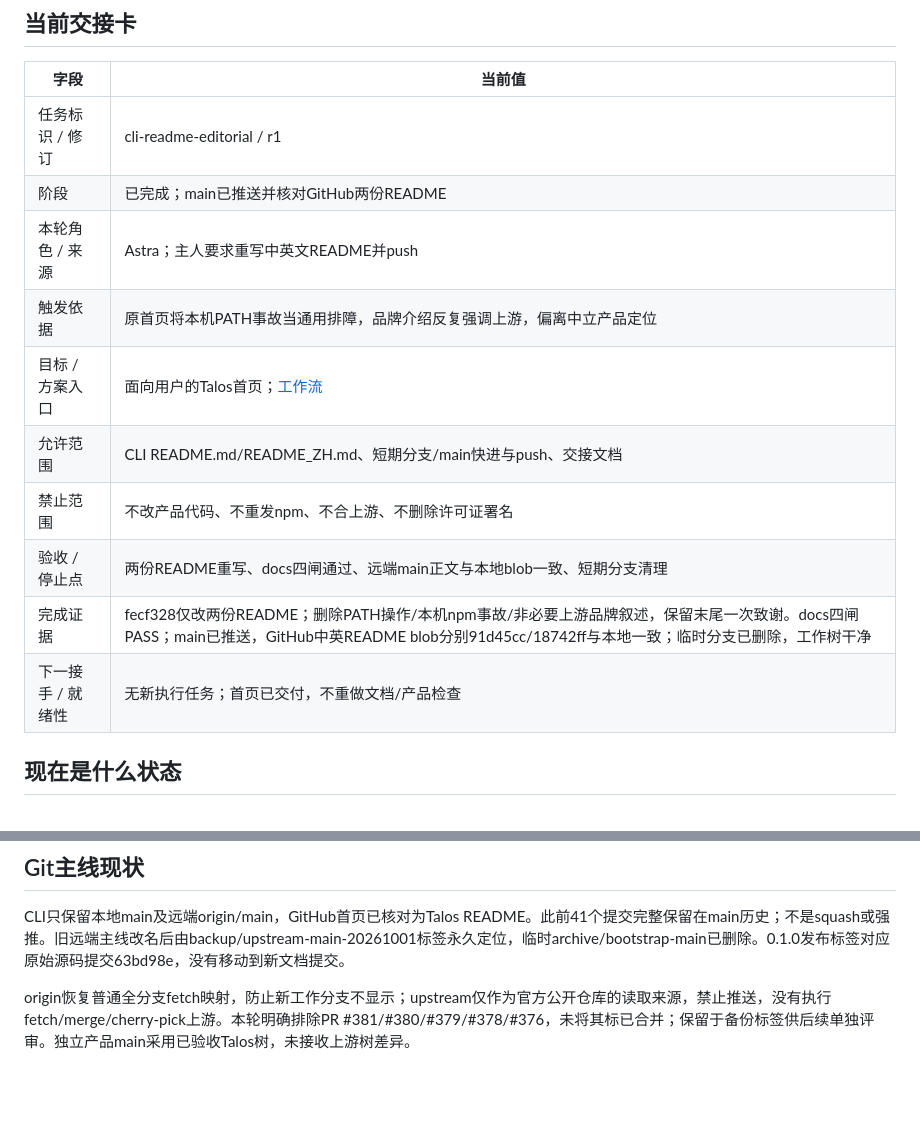
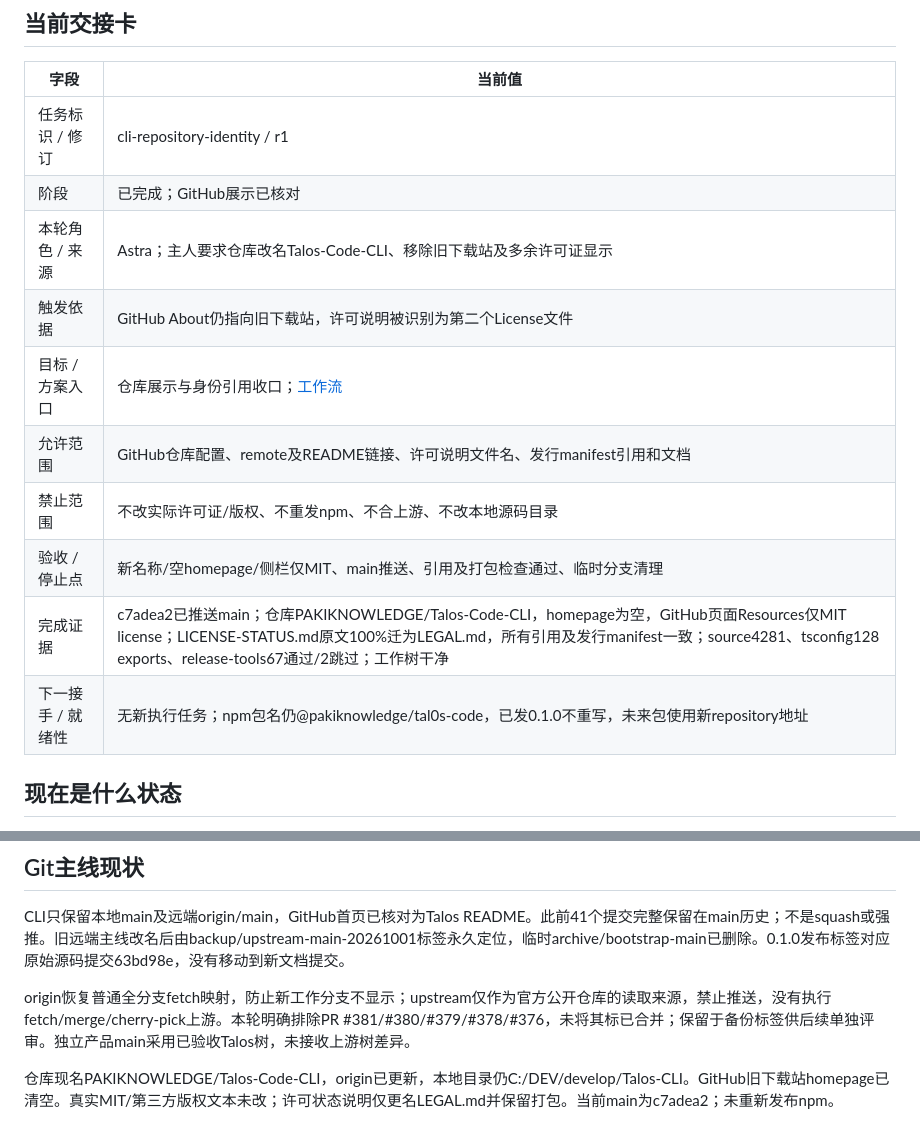
Before and after one commit to PAKIKNOWLEDGE/T3rra-C0d3-Talos, a Markdown page: docs/status.md, 2 parts joined by grey strips. GitHub-like rendering; blank space fills up the shorter version.

Commit message:
docs: record CLI repository rename and corrected license display

```diff
--- a/docs/status.md
+++ b/docs/status.md
@@ -6,16 +6,16 @@
 
 | 字段 | 当前值 |
 | --- | --- |
-| 任务标识 / 修订 | cli-readme-editorial / r1 |
-| 阶段 | 已完成；main已推送并核对GitHub两份README |
-| 本轮角色 / 来源 | Astra；主人要求重写中英文README并push |
-| 触发依据 | 原首页将本机PATH事故当通用排障，品牌介绍反复强调上游，偏离中立产品定位 |
-| 目标 / 方案入口 | 面向用户的Talos首页；[工作流](workflow.md) |
-| 允许范围 | CLI README.md/README_ZH.md、短期分支/main快进与push、交接文档 |
-| 禁止范围 | 不改产品代码、不重发npm、不合上游、不删除许可证署名 |
-| 验收 / 停止点 | 两份README重写、docs四闸通过、远端main正文与本地blob一致、短期分支清理 |
-| 完成证据 | fecf328仅改两份README；删除PATH操作/本机npm事故/非必要上游品牌叙述，保留末尾一次致谢。docs四闸PASS；main已推送，GitHub中英README blob分别91d45cc/18742ff与本地一致；临时分支已删除，工作树干净 |
-| 下一接手 / 就绪性 | 无新执行任务；首页已交付，不重做文档/产品检查 |
+| 任务标识 / 修订 | cli-repository-identity / r1 |
+| 阶段 | 已完成；GitHub展示已核对 |
+| 本轮角色 / 来源 | Astra；主人要求仓库改名Talos-Code-CLI、移除旧下载站及多余许可证显示 |
+| 触发依据 | GitHub About仍指向旧下载站，许可说明被识别为第二个License文件 |
+| 目标 / 方案入口 | 仓库展示与身份引用收口；[工作流](workflow.md) |
+| 允许范围 | GitHub仓库配置、remote及README链接、许可说明文件名、发行manifest引用和文档 |
+| 禁止范围 | 不改实际许可证/版权、不重发npm、不合上游、不改本地源码目录 |
+| 验收 / 停止点 | 新名称/空homepage/侧栏仅MIT、main推送、引用及打包检查通过、临时分支清理 |
+| 完成证据 | c7adea2已推送main；仓库PAKIKNOWLEDGE/Talos-Code-CLI，homepage为空，GitHub页面Resources仅MIT license；LICENSE-STATUS.md原文100%迁为LEGAL.md，所有引用及发行manifest一致；source4281、tsconfig128 exports、release-tools67通过/2跳过；工作树干净 |
+| 下一接手 / 就绪性 | 无新执行任务；npm包名仍@pakiknowledge/tal0s-code，已发0.1.0不重写，未来包使用新repository地址 |
 
 ## 现在是什么状态
 
@@ -97,3 +97,5 @@
 CLI只保留本地main及远端origin/main，GitHub首页已核对为Talos README。此前41个提交完整保留在main历史；不是squash或强推。旧远端主线改名后由backup/upstream-main-20261001标签永久定位，临时archive/bootstrap-main已删除。0.1.0发布标签对应原始源码提交63bd98e，没有移动到新文档提交。
 
 origin恢复普通全分支fetch映射，防止新工作分支不显示；upstream仅作为官方公开仓库的读取来源，禁止推送，没有执行fetch/merge/cherry-pick上游。本轮明确排除PR #381/#380/#379/#378/#376，未将其标已合并；保留于备份标签供后续单独评审。独立产品main采用已验收Talos树，未接收上游树差异。
+
+仓库现名PAKIKNOWLEDGE/Talos-Code-CLI，origin已更新，本地目录仍C:/DEV/develop/Talos-CLI。GitHub旧下载站homepage已清空。真实MIT/第三方版权文本未改；许可状态说明仅更名LEGAL.md并保留打包。当前main为c7adea2；未重新发布npm。
```
